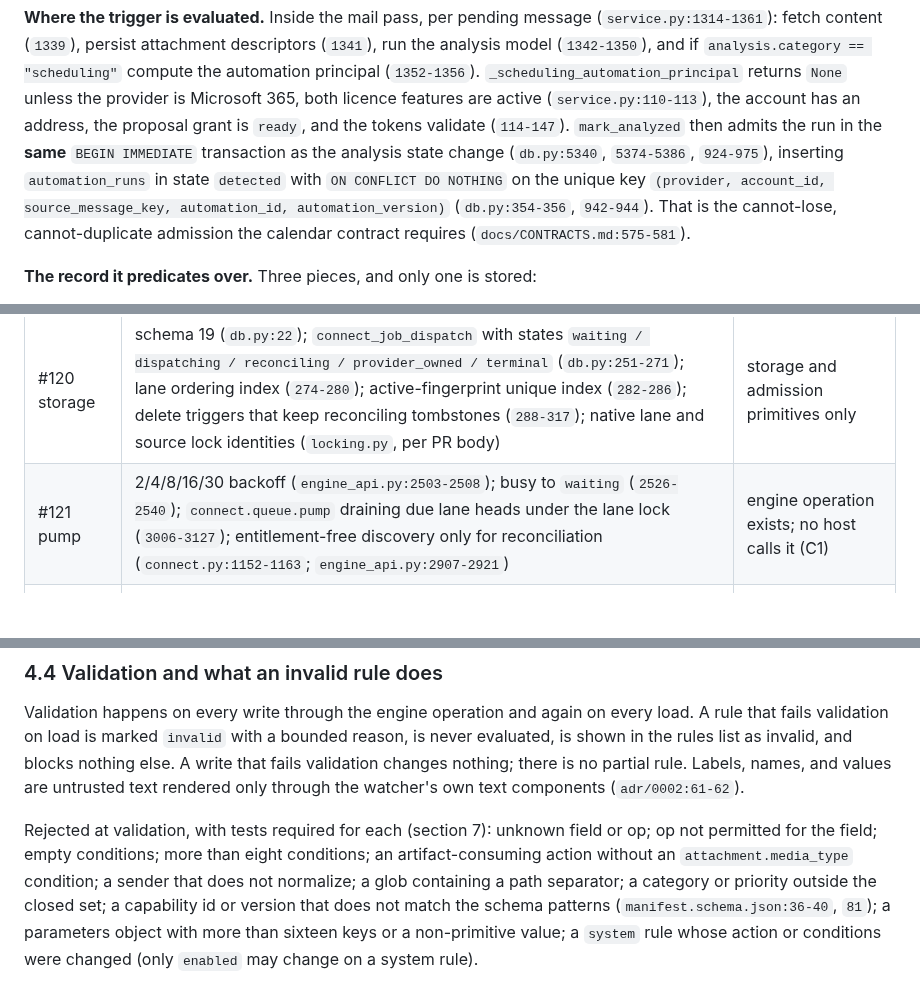
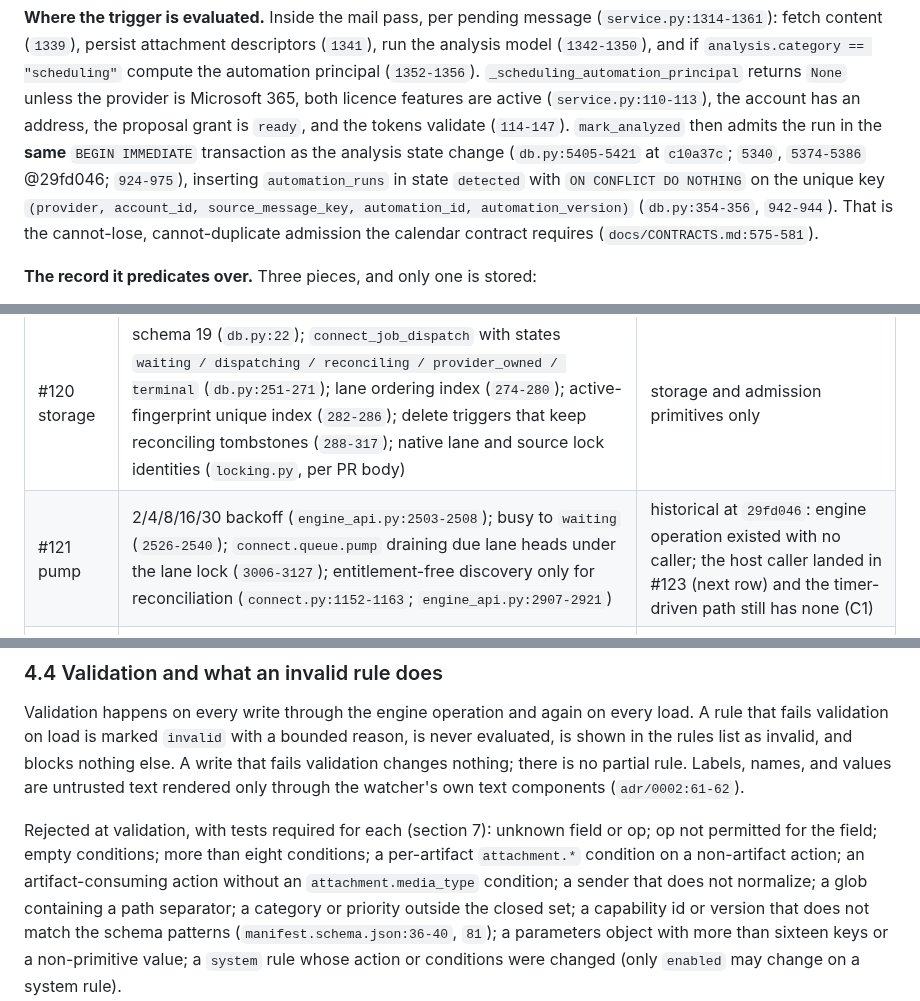
Before and after one commit to canfieldjuan/eom-email-watcher, a Markdown page: docs/AUTOMATE_RULE_ENGINE_CONTRACT.md, 3 parts joined by grey strips. Drawn GitHub-style; blank space fills up the shorter version.

```diff
--- a/docs/AUTOMATE_RULE_ENGINE_CONTRACT.md
+++ b/docs/AUTOMATE_RULE_ENGINE_CONTRACT.md
@@ -289,7 +289,7 @@ provider is Microsoft 365, both licence features are active
 (`service.py:110-113`), the account has an address, the proposal grant is
 `ready`, and the tokens validate (`114-147`). `mark_analyzed` then admits the
 run in the **same** `BEGIN IMMEDIATE` transaction as the analysis state
-change (`db.py:5340`, `5374-5386`, `924-975`), inserting `automation_runs`
+change (`db.py:5405-5421` at `c10a37c`; `5340`, `5374-5386` @29fd046; `924-975`), inserting `automation_runs`
 in state `detected` with `ON CONFLICT DO NOTHING` on the unique key
 `(provider, account_id, source_message_key, automation_id,
 automation_version)` (`db.py:354-356`, `942-944`). That is the
@@ -473,7 +473,7 @@ but not specified. That is a contracts gap, not a code gap.
 | PR | Layer | Evidence |
 |---|---|---|
 | #120 storage | schema 19 (`db.py:22`); `connect_job_dispatch` with states `waiting / dispatching / reconciling / provider_owned / terminal` (`db.py:251-271`); lane ordering index (`274-280`); active-fingerprint unique index (`282-286`); delete triggers that keep reconciling tombstones (`288-317`); native lane and source lock identities (`locking.py`, per PR body) | storage and admission primitives only |
-| #121 pump | 2/4/8/16/30 backoff (`engine_api.py:2503-2508`); busy to `waiting` (`2526-2540`); `connect.queue.pump` draining due lane heads under the lane lock (`3006-3127`); entitlement-free discovery only for reconciliation (`connect.py:1152-1163`; `engine_api.py:2907-2921`) | engine operation exists; no host calls it (C1) |
+| #121 pump | 2/4/8/16/30 backoff (`engine_api.py:2503-2508`); busy to `waiting` (`2526-2540`); `connect.queue.pump` draining due lane heads under the lane lock (`3006-3127`); entitlement-free discovery only for reconciliation (`connect.py:1152-1163`; `engine_api.py:2907-2921`) | historical at `29fd046`: engine operation existed with no caller; the host caller landed in #123 (next row) and the timer-driven path still has none (C1) |
 | #122 source lock | source lock held across fetch, hash check, POST, and outcome persistence (`engine_api.py:2604-2676`); retention checked at enqueue and handoff (`1870-1896`, `2613-2616`); transient mailbox failure returns to `waiting` (`2633-2648`) | coordination between handoff and cleanup |
 
 | #123 host wake and UI | `ConnectQueueScheduler` started at setup (`lib.rs:802-803`); pump at startup, after clicks and checks, and at the engine's `next_wake_unix_ms` (`scheduler.rs:91-150`, `275`); non-blocking pump rounds (`engine_api.py:2475-2480`, `3090`); expiry sweep (`db.py:3202`); Inbox rows carry dispatch state (`db.py:5872-5884`) | landing step 4 |
@@ -658,7 +673,7 @@ rendered only through the watcher's own text components
 
 Rejected at validation, with tests required for each (section 7):
 unknown field or op; op not permitted for the field; empty conditions; more
-than eight conditions; an artifact-consuming action without an
+than eight conditions; a per-artifact `attachment.*` condition on a non-artifact action; an artifact-consuming action without an
 `attachment.media_type` condition; a sender that does not normalize; a glob
 containing a path separator; a category or priority outside the closed set;
 a capability id or version that does not match the schema patterns
```
Also changed, not shown: other parts of docs/AUTOMATE_RULE_ENGINE_CONTRACT.md (+98 -26 lines).
